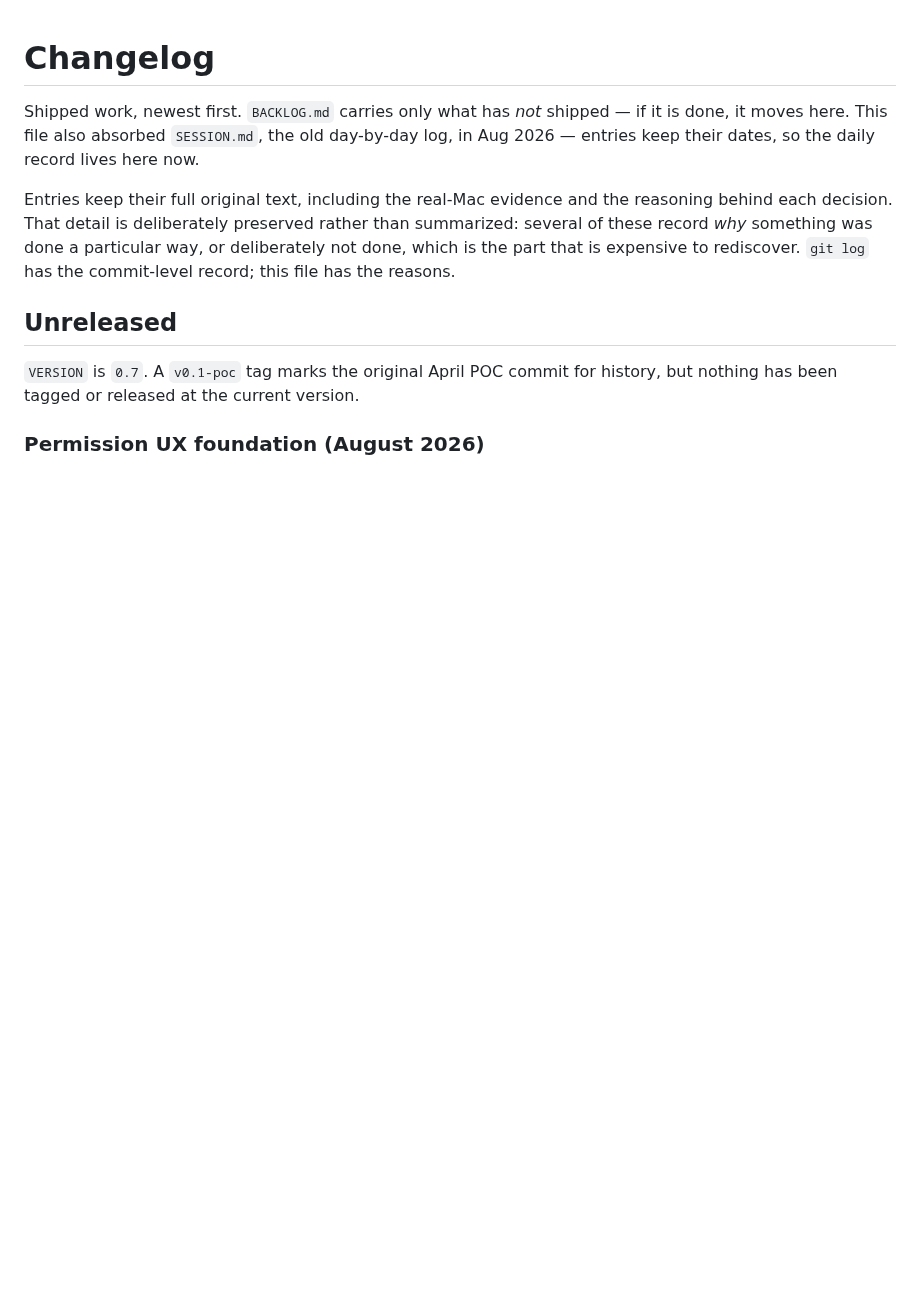
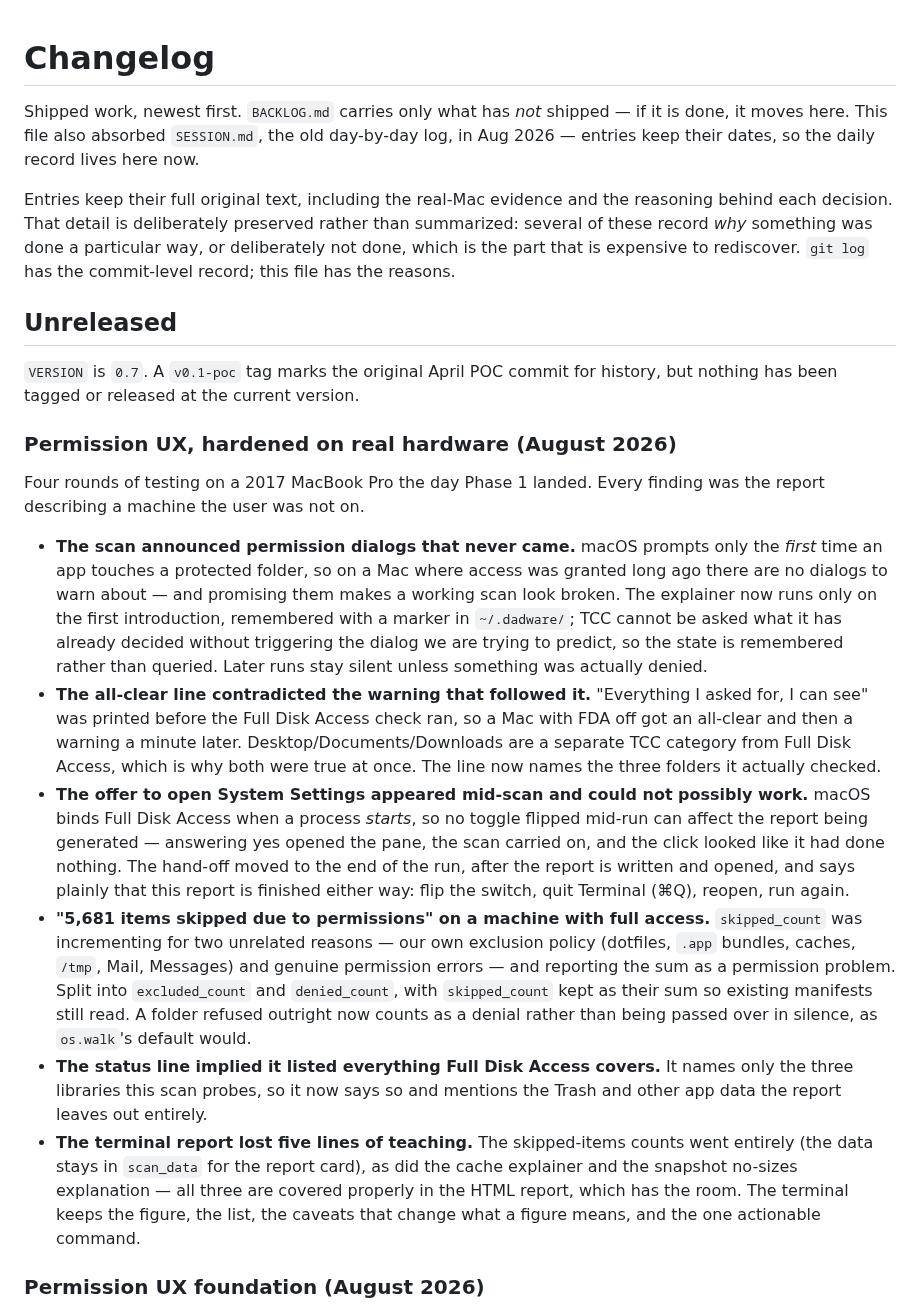
Before and after one commit to jbillington/dadware, a Markdown page: CHANGELOG.md, the part around one of its changes. Drawn GitHub-style; blank space fills up the shorter version.

Commit message:
Record the real-Mac hardening round and defer the permission-state work
CHANGELOG gains an entry for the four rounds of testing that reshaped
the permission UX after Phase 1 landed - the phantom dialogs, the
self-contradicting all-clear, the mid-scan offer that could not work,
the skipped-count split, the overstated status line, and the five lines
of teaching cut from the terminal report. The Phase 1 entry is
corrected where the hardening superseded it, rather than left
describing behaviour that no longer ships.

Files the permission-state idea: the marker is a bare boolean today, so
a tccutil reset or a new Mac leaves the dialogs unexplained, and taking
the end-of-run advice gets no acknowledgement. Storing last-known state
turns both into transitions. Deferred by request, with the two
constraints that keep it from becoming noise written down.

Co-Authored-By: Claude Fable 5 <noreply@anthropic.com>
Claude-Session: https://claude.ai/code/session_0145CEqgPGGcUxDXxV7Vimkn

```diff
--- a/CHANGELOG.md
+++ b/CHANGELOG.md
@@ -11,5 +11,17 @@ rediscover. `git log` has the commit-level record; this file has the reasons.
 
 `VERSION` is `0.7`. A `v0.1-poc` tag marks the original April POC commit for history, but nothing has been tagged or released at the current version.
 
+### Permission UX, hardened on real hardware (August 2026)
+
+Four rounds of testing on a 2017 MacBook Pro the day Phase 1 landed. Every finding
+was the report describing a machine the user was not on.
+
+- **The scan announced permission dialogs that never came.** macOS prompts only the *first* time an app touches a protected folder, so on a Mac where access was granted long ago there are no dialogs to warn about — and promising them makes a working scan look broken. The explainer now runs only on the first introduction, remembered with a marker in `~/.dadware/`; TCC cannot be asked what it has already decided without triggering the dialog we are trying to predict, so the state is remembered rather than queried. Later runs stay silent unless something was actually denied.
+- **The all-clear line contradicted the warning that followed it.** "Everything I asked for, I can see" was printed before the Full Disk Access check ran, so a Mac with FDA off got an all-clear and then a warning a minute later. Desktop/Documents/Downloads are a separate TCC category from Full Disk Access, which is why both were true at once. The line now names the three folders it actually checked.
+- **The offer to open System Settings appeared mid-scan and could not possibly work.** macOS binds Full Disk Access when a process *starts*, so no toggle flipped mid-run can affect the report being generated — answering yes opened the pane, the scan carried on, and the click looked like it had done nothing. The hand-off moved to the end of the run, after the report is written and opened, and says plainly that this report is finished either way: flip the switch, quit Terminal (⌘Q), reopen, run again.
+- **"5,681 items skipped due to permissions" on a machine with full access.** `skipped_count` was incrementing for two unrelated reasons — our own exclusion policy (dotfiles, `.app` bundles, caches, `/tmp`, Mail, Messages) and genuine permission errors — and reporting the sum as a permission problem. Split into `excluded_count` and `denied_count`, with `skipped_count` kept as their sum so existing manifests still read. A folder refused outright now counts as a denial rather than being passed over in silence, as `os.walk`'s default would.
+- **The status line implied it listed everything Full Disk Access covers.** It names only the three libraries this scan probes, so it now says so and mentions the Trash and other app data the report leaves out entirely.
+- **The terminal report lost five lines of teaching.** The skipped-items counts went entirely (the data stays in `scan_data` for the report card), as did the cache explainer and the snapshot no-sizes explanation — all three are covered properly in the HTML report, which has the room. The terminal keeps the figure, the list, the caveats that change what a figure means, and the one actionable command.
+
 ### Permission UX foundation (August 2026)
 
```
Also changed, not shown: other parts of CHANGELOG.md (+1 -1 lines), BACKLOG.md (+2 -1 lines).
